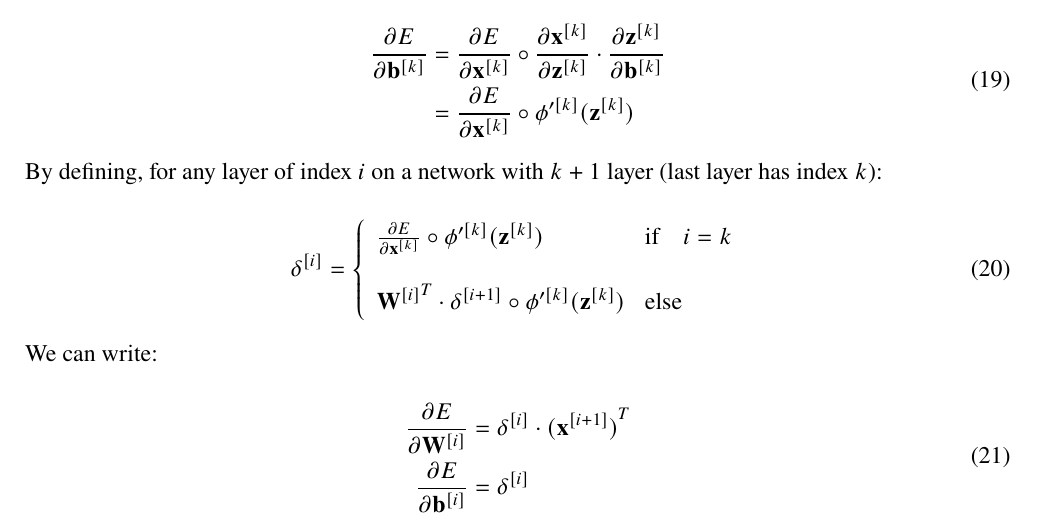
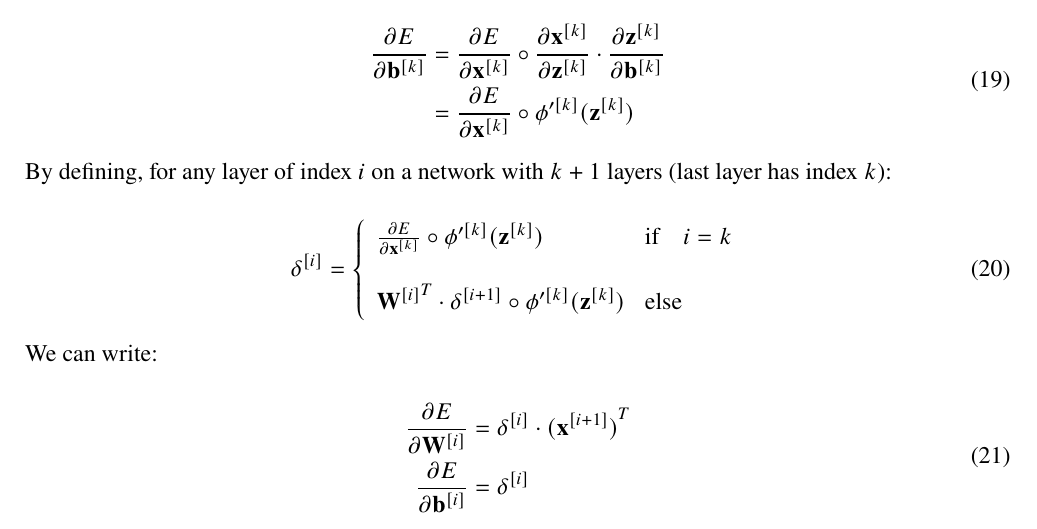
Before and after one commit to ist1100293-ist1102556/apre-homeworks, a LaTeX problem sheet (hw3/hw3.tex): part of page 5 of 5, cut so that both start at the same text. Compiled offline with pdfLaTeX.

Commit message:
hw3: smol fix

```diff
--- a/hw3/hw3.tex
+++ b/hw3/hw3.tex
@@ -289,7 +289,7 @@ Homework III -- Group 016\\
     \end{aligned}
     \end{equation}
 
-    By defining, for any layer of index $i$ on a network with $k+1$ layer (last layer has index $k$):
+    By defining, for any layer of index $i$ on a network with $k+1$ layers (last layer has index $k$):
 
     \begin{equation}
         \delta^{[i]} = \left\{
```
